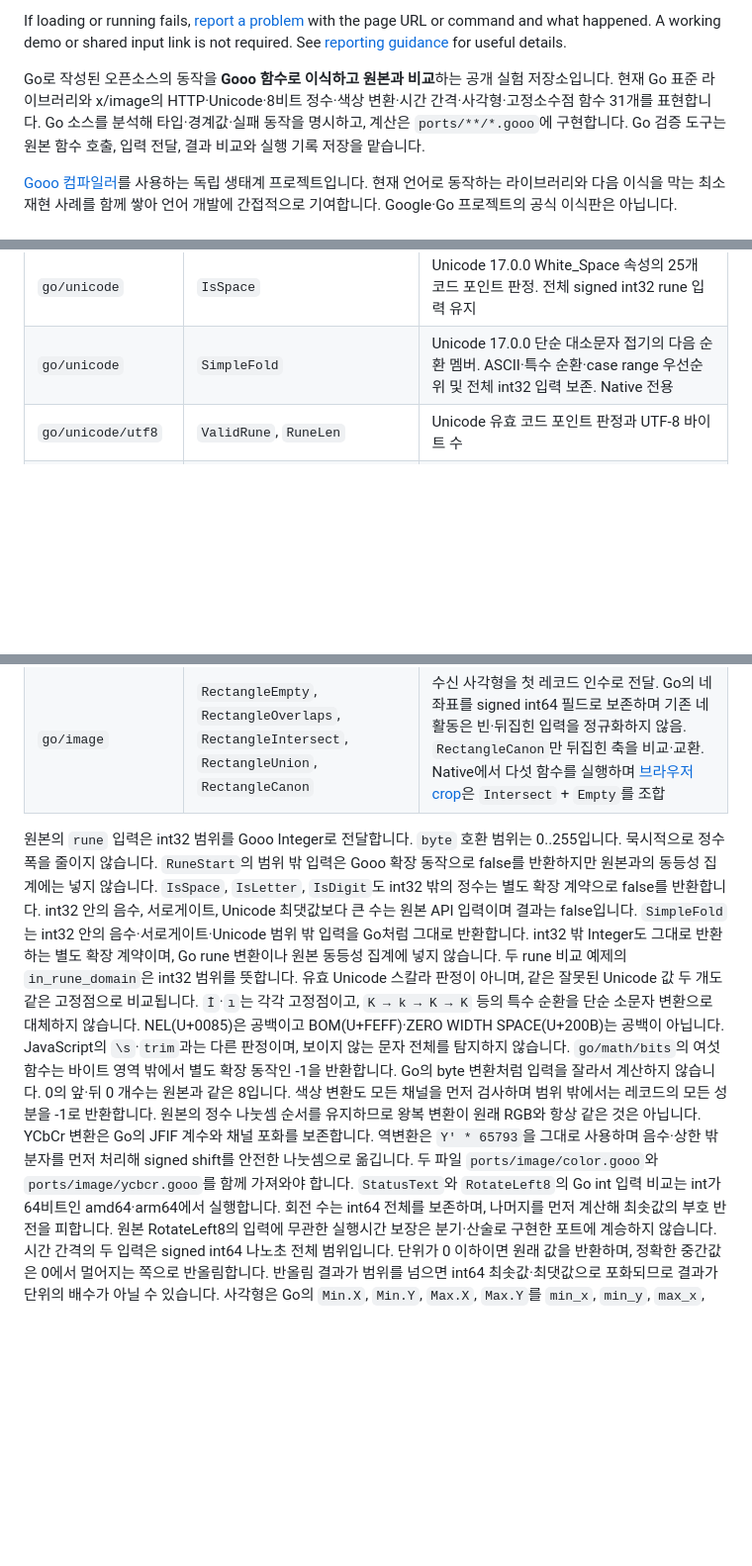
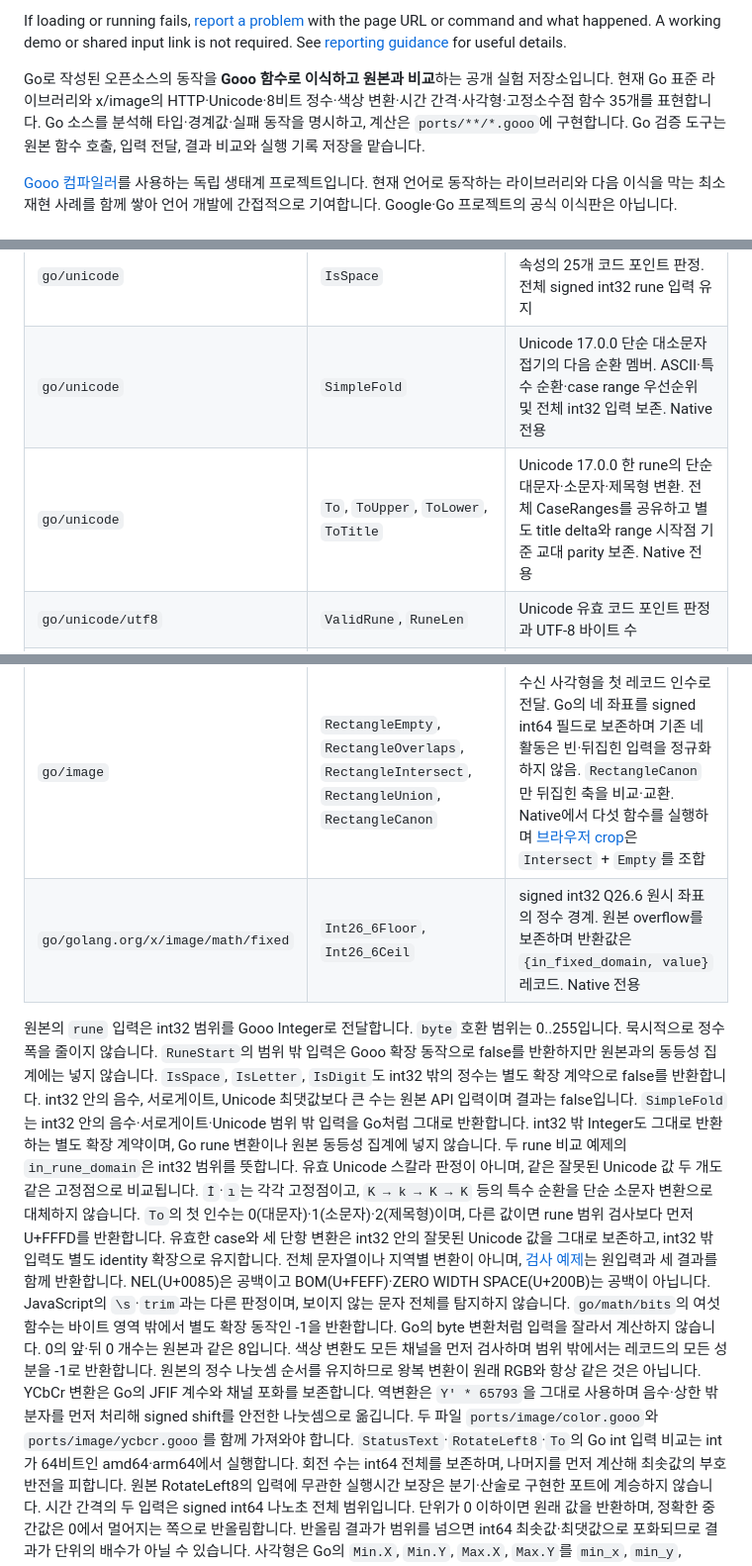
Before and after one commit to KeuqS/gooo-go-ports, a Markdown page: README.md, 3 parts joined by grey strips. Shown at 99% size. Drawn GitHub-style; blank space fills up the shorter version.

Commit message:
Align the bilingual function catalog with 35 native ports

```diff
--- a/README.md
+++ b/README.md
@@ -168,7 +168,7 @@ with the page URL or command and what happened. A working demo or shared input l
 is not required. See [reporting guidance](CONTRIBUTING.md#report-a-problem) for useful details.
 
 Go로 작성된 오픈소스의 동작을 **Gooo 함수로 이식하고 원본과 비교**하는 공개 실험 저장소입니다.
-현재 Go 표준 라이브러리와 x/image의 HTTP·Unicode·8비트 정수·색상 변환·시간 간격·사각형·고정소수점 함수 31개를 표현합니다.
+현재 Go 표준 라이브러리와 x/image의 HTTP·Unicode·8비트 정수·색상 변환·시간 간격·사각형·고정소수점 함수 35개를 표현합니다.
 Go 소스를 분석해 타입·경계값·실패 동작을 명시하고, 계산은 `ports/**/*.gooo`에 구현합니다.
 Go 검증 도구는 원본 함수 호출, 입력 전달, 결과 비교와 실행 기록 저장을 맡습니다.
 
@@ -184,6 +184,7 @@ Go 검증 도구는 원본 함수 호출, 입력 전달, 결과 비교와 실행
 | `go/unicode` | `IsLetter`, `IsDigit` | Unicode 17.0.0 전체 Letter(L)·decimal digit(Nd) 범위와 stride 보존. 원본 표에서 결정적으로 Gooo 분기 생성 |
 | `go/unicode` | `IsSpace` | Unicode 17.0.0 White_Space 속성의 25개 코드 포인트 판정. 전체 signed int32 rune 입력 유지 |
 | `go/unicode` | `SimpleFold` | Unicode 17.0.0 단순 대소문자 접기의 다음 순환 멤버. ASCII·특수 순환·case range 우선순위 및 전체 int32 입력 보존. Native 전용 |
+| `go/unicode` | `To`, `ToUpper`, `ToLower`, `ToTitle` | Unicode 17.0.0 한 rune의 단순 대문자·소문자·제목형 변환. 전체 CaseRanges를 공유하고 별도 title delta와 range 시작점 기준 교대 parity 보존. Native 전용 |
 | `go/unicode/utf8` | `ValidRune`, `RuneLen` | Unicode 유효 코드 포인트 판정과 UTF-8 바이트 수 |
 | `go/unicode/utf8` | `RuneStart` | 0..255의 바이트가 continuation byte가 아닌지 판정. 전체 문자열 유효성 검사는 아님 |
 | `go/unicode/utf16` | `IsSurrogate`, `RuneLen` | 서로게이트 판정과 UTF-16 코드 단위 수 |
@@ -194,6 +195,7 @@ Go 검증 도구는 원본 함수 호출, 입력 전달, 결과 비교와 실행
 | `go/image/color` | `RGBToYCbCr`, `YCbCrToRGB` | 각 채널 0..255의 RGB·Y′CbCr 3성분 변환. Go의 고정 소수점·반올림·포화 보존. 다중 반환은 `YCbCr`·`RGB` 레코드. Native 전용 |
 | `go/time` | `DurationRound`, `DurationTruncate` | Go Duration 메서드의 수신 객체를 첫 인수로 전달. 두 signed int64 나노초 입력의 반올림·절삭과 범위 초과 시 포화 |
 | `go/image` | `RectangleEmpty`, `RectangleOverlaps`, `RectangleIntersect`, `RectangleUnion`, `RectangleCanon` | 수신 사각형을 첫 레코드 인수로 전달. Go의 네 좌표를 signed int64 필드로 보존하며 기존 네 활동은 빈·뒤집힌 입력을 정규화하지 않음. `RectangleCanon`만 뒤집힌 축을 비교·교환. Native에서 다섯 함수를 실행하며 [브라우저 crop](examples/crop-planner/README.md)은 `Intersect` + `Empty`를 조합 |
+| `go/golang.org/x/image/math/fixed` | `Int26_6Floor`, `Int26_6Ceil` | signed int32 Q26.6 원시 좌표의 정수 경계. 원본 overflow를 보존하며 반환값은 `{in_fixed_domain, value}` 레코드. Native 전용 |
 
 원본의 `rune` 입력은 int32 범위를 Gooo Integer로 전달합니다. `byte` 호환 범위는
 0..255입니다. 묵시적으로 정수 폭을 줄이지 않습니다. `RuneStart`의 범위 밖 입력은
@@ -205,6 +207,10 @@ int32 밖 Integer도 그대로 반환하는 별도 확장 계약이며, Go rune
 두 rune 비교 예제의 `in_rune_domain`은 int32 범위를 뜻합니다. 유효 Unicode 스칼라 판정이 아니며,
 같은 잘못된 Unicode 값 두 개도 같은 고정점으로 비교됩니다. `İ`·`ı`는 각각 고정점이고,
 `K → k → K → K` 등의 특수 순환을 단순 소문자 변환으로 대체하지 않습니다.
+`To`의 첫 인수는 0(대문자)·1(소문자)·2(제목형)이며, 다른 값이면 rune 범위 검사보다 먼저
+U+FFFD를 반환합니다. 유효한 case와 세 단항 변환은 int32 안의 잘못된 Unicode 값을
+그대로 보존하고, int32 밖 입력도 별도 identity 확장으로 유지합니다. 전체 문자열이나
+지역별 변환이 아니며, [검사 예제](examples/case-inspector/README.md)는 원입력과 세 결과를 함께 반환합니다.
 NEL(U+0085)은 공백이고 BOM(U+FEFF)·ZERO WIDTH SPACE(U+200B)는 공백이 아닙니다.
 JavaScript의 `\s`·`trim`과는 다른 판정이며, 보이지 않는 문자 전체를 탐지하지 않습니다.
 `go/math/bits`의 여섯 함수는 바이트 영역 밖에서 별도 확장 동작인 -1을 반환합니다.
@@ -214,7 +220,7 @@ Go의 byte 변환처럼 입력을 잘라서 계산하지 않습니다. 0의 앞
 YCbCr 변환은 Go의 JFIF 계수와 채널 포화를 보존합니다. 역변환은 `Y′ * 65793`을
 그대로 사용하며 음수·상한 밖 분자를 먼저 처리해 signed shift를 안전한 나눗셈으로 옮깁니다.
 두 파일 `ports/image/color.gooo`와 `ports/image/ycbcr.gooo`를 함께 가져와야 합니다.
-`StatusText`와 `RotateLeft8`의 Go int 입력 비교는 int가 64비트인 amd64·arm64에서 실행합니다.
+`StatusText`·`RotateLeft8`·`To`의 Go int 입력 비교는 int가 64비트인 amd64·arm64에서 실행합니다.
 회전 수는 int64 전체를 보존하며, 나머지를 먼저 계산해 최솟값의 부호 반전을 피합니다.
 원본 RotateLeft8의 입력에 무관한 실행시간 보장은 분기·산술로 구현한 포트에 계승하지 않습니다.
 시간 간격의 두 입력은 signed int64 나노초 전체 범위입니다. 단위가 0 이하이면 원래 값을
```
